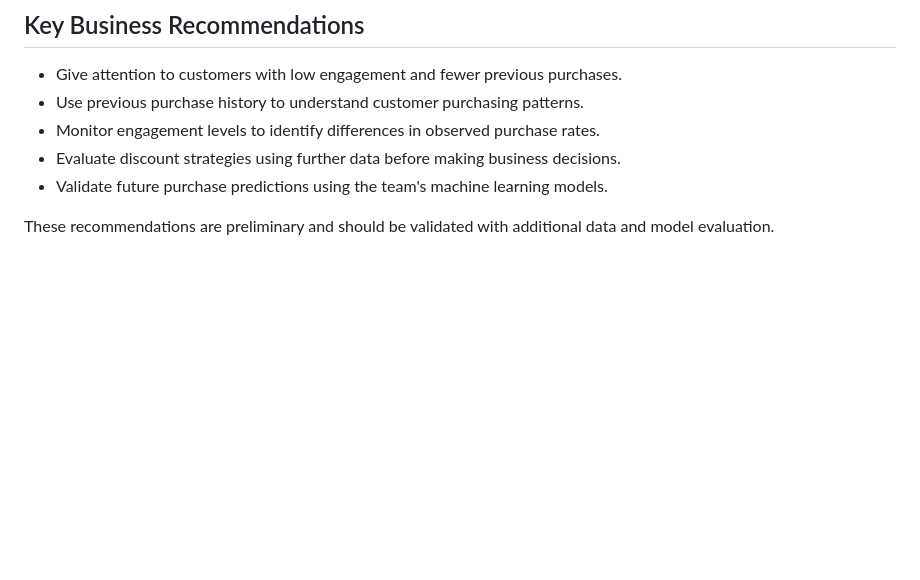
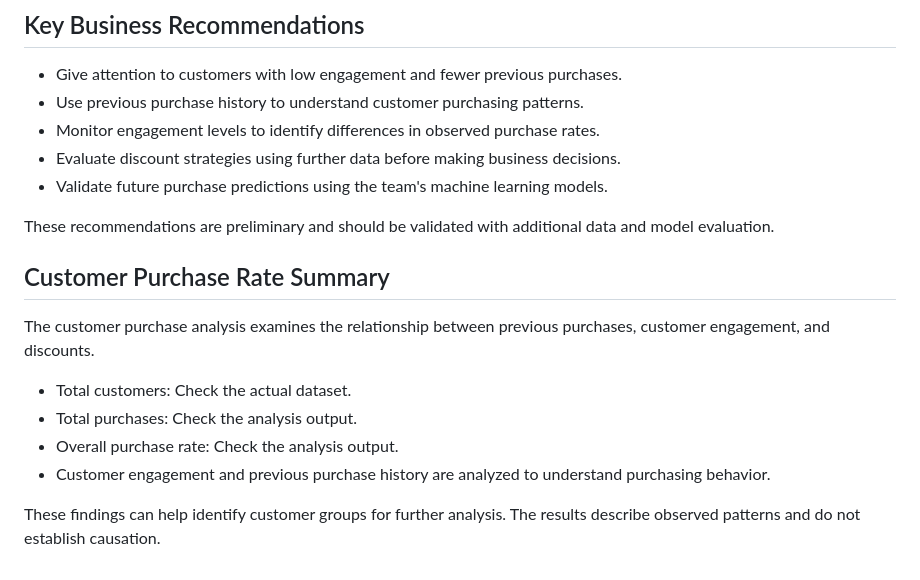
Before and after one commit to kirat467/EconoCasual, a Markdown page: backend/analysis_report.md, the part around the change. Rendered like a GitHub page; blank space fills up the shorter version.

Commit message:
Customer Purchase Rate Summary

```diff
--- a/backend/analysis_report.md
+++ b/backend/analysis_report.md
@@ -251,3 +251,14 @@ These checks help ensure that the dataset is suitable for the project's initial
 - Validate future purchase predictions using the team's machine learning models.
 
 These recommendations are preliminary and should be validated with additional data and model evaluation.
+
+## Customer Purchase Rate Summary
+
+The customer purchase analysis examines the relationship between previous purchases, customer engagement, and discounts.
+
+- Total customers: Check the actual dataset.
+- Total purchases: Check the analysis output.
+- Overall purchase rate: Check the analysis output.
+- Customer engagement and previous purchase history are analyzed to understand purchasing behavior.
+
+These findings can help identify customer groups for further analysis. The results describe observed patterns and do not establish causation.
```
